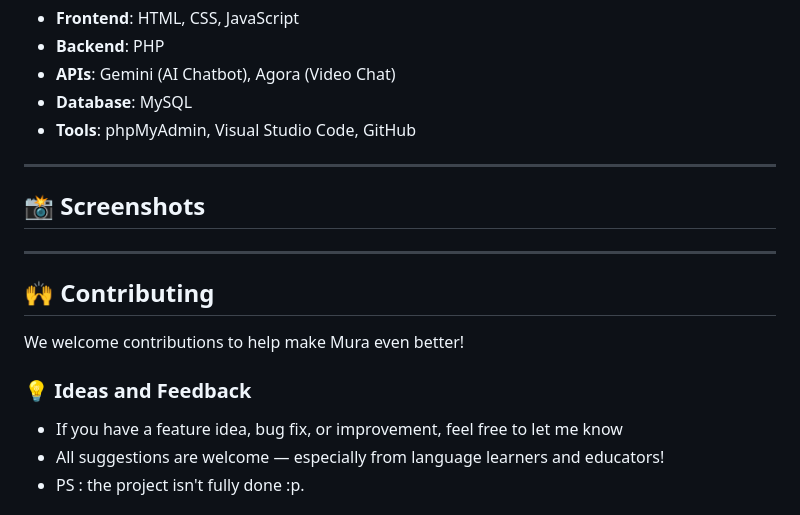
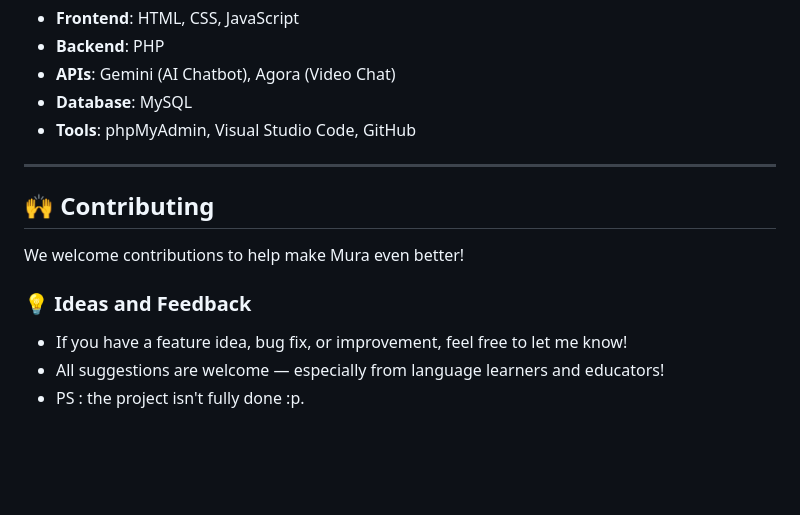
Before and after one commit to badisso22/HACKATHON, a Markdown page: README.md, the part around the change. Drawn GitHub-style; blank space fills up the shorter version.

```diff
--- a/README.md
+++ b/README.md
@@ -63,16 +63,12 @@ This project challenged me to manage time, collaborate, and deliver a fully func
 
 ---
 
-## 📸 Screenshots
-
----
-
 ## 🙌 Contributing
 
 We welcome contributions to help make Mura even better!
 
 ### 💡 Ideas and Feedback
-- If you have a feature idea, bug fix, or improvement, feel free to let me know
+- If you have a feature idea, bug fix, or improvement, feel free to let me know!
 - All suggestions are welcome — especially from language learners and educators!
 - PS : the project isn't fully done :p.
 
```
